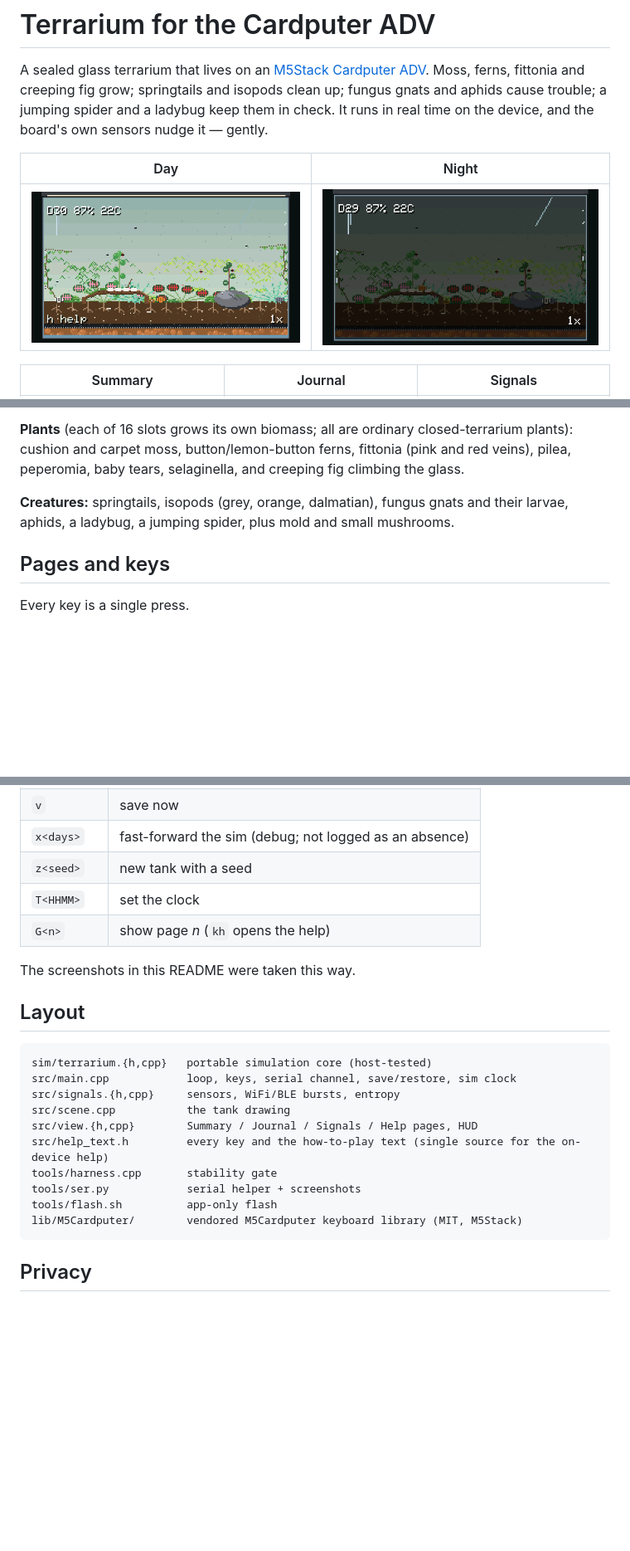
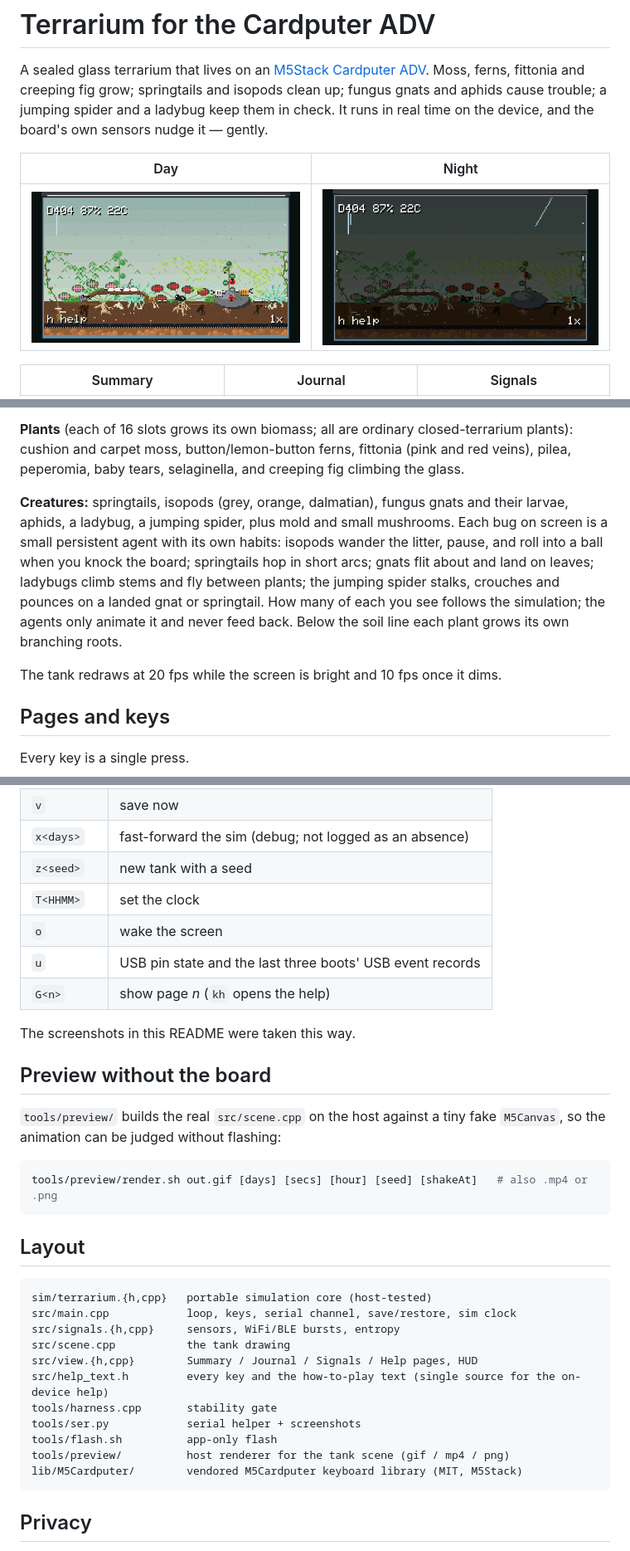
Before and after one commit to shrimpapplepro/cardputer-terrarium, a Markdown page: README.md, 3 parts joined by grey strips. Shown at 83% size. Drawn GitHub-style; pictures changed too: docs/tank-day.png, docs/tank-night.png; blank space fills up the shorter version.

````diff
--- a/README.md
+++ b/README.md
@@ -49,7 +49,15 @@ cushion and carpet moss, button/lemon-button ferns, fittonia (pink and red veins
 peperomia, baby tears, selaginella, and creeping fig climbing the glass.
 
 **Creatures:** springtails, isopods (grey, orange, dalmatian), fungus gnats and their larvae,
-aphids, a ladybug, a jumping spider, plus mold and small mushrooms.
+aphids, a ladybug, a jumping spider, plus mold and small mushrooms. Each bug on screen is a
+small persistent agent with its own habits: isopods wander the litter, pause, and roll into a
+ball when you knock the board; springtails hop in short arcs; gnats flit about and land on
+leaves; ladybugs climb stems and fly between plants; the jumping spider stalks, crouches and
+pounces on a landed gnat or springtail. How many of each you see follows the simulation; the
+agents only animate it and never feed back. Below the soil line each plant grows its own
+branching roots.
+
+The tank redraws at 20 fps while the screen is bright and 10 fps once it dims.
 
 ## Pages and keys
 
@@ -222,9 +236,20 @@ mode) — `tools/ser.py` does this. It needs pyserial, which PlatformIO's Python
 | `x<days>` | fast-forward the sim (debug; not logged as an absence) |
 | `z<seed>` | new tank with a seed |
 | `T<HHMM>` | set the clock |
+| `o` | wake the screen |
+| `u` | USB pin state and the last three boots' USB event records |
 | `G<n>` | show page *n* (`kh` opens the help) |
 
 The screenshots in this README were taken this way.
+
+## Preview without the board
+
+`tools/preview/` builds the real `src/scene.cpp` on the host against a tiny fake `M5Canvas`,
+so the animation can be judged without flashing:
+
+```sh
+tools/preview/render.sh out.gif [days] [secs] [hour] [seed] [shakeAt]   # also .mp4 or .png
+```
 
 ## Layout
 
@@ -238,6 +263,7 @@ src/help_text.h         every key and the how-to-play text (single source for th
 tools/harness.cpp       stability gate
 tools/ser.py            serial helper + screenshots
 tools/flash.sh          app-only flash
+tools/preview/          host renderer for the tank scene (gif / mp4 / png)
 lib/M5Cardputer/        vendored M5Cardputer keyboard library (MIT, M5Stack)
 ```
 
````
Also changed, not shown: other parts of README.md (+10 -4 lines).
